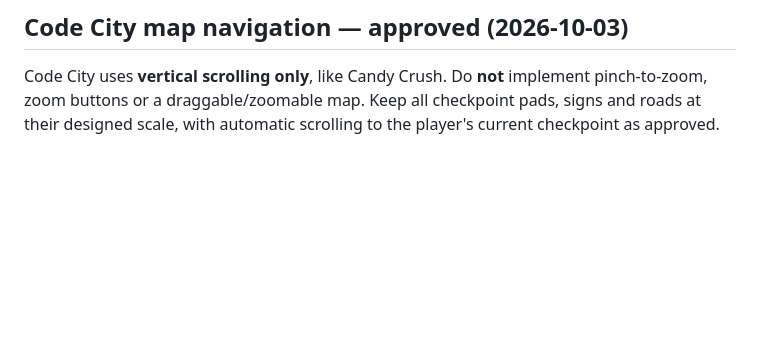
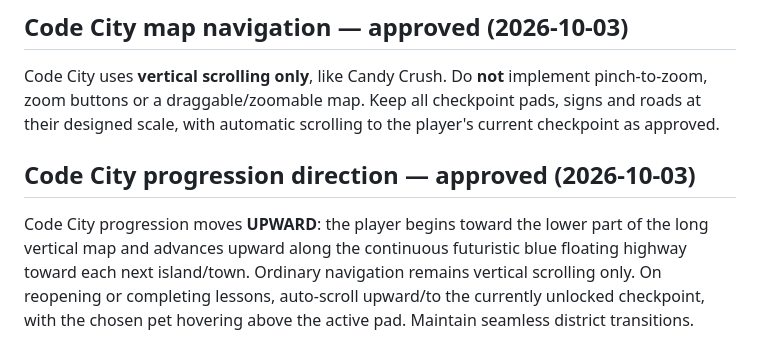
Before and after one commit to ameastudio/Code-life-v2, a Markdown page: DESIGN-LOCK.md, the part around the change. Rendered like a GitHub page; blank space fills up the shorter version.

Commit message:
Lock upward progression direction on continuous Code City map

```diff
--- a/DESIGN-LOCK.md
+++ b/DESIGN-LOCK.md
@@ -178,3 +178,6 @@ At the end of each town, the **Boss Build checkpoint is noticeably larger and mo
 
 ## Code City map navigation — approved (2026-10-03)
 Code City uses **vertical scrolling only**, like Candy Crush. Do **not** implement pinch-to-zoom, zoom buttons or a draggable/zoomable map. Keep all checkpoint pads, signs and roads at their designed scale, with automatic scrolling to the player's current checkpoint as approved.
+
+## Code City progression direction — approved (2026-10-03)
+Code City progression moves **UPWARD**: the player begins toward the lower part of the long vertical map and advances upward along the continuous futuristic blue floating highway toward each next island/town. Ordinary navigation remains vertical scrolling only. On reopening or completing lessons, auto-scroll upward/to the currently unlocked checkpoint, with the chosen pet hovering above the active pad. Maintain seamless district transitions.
```
